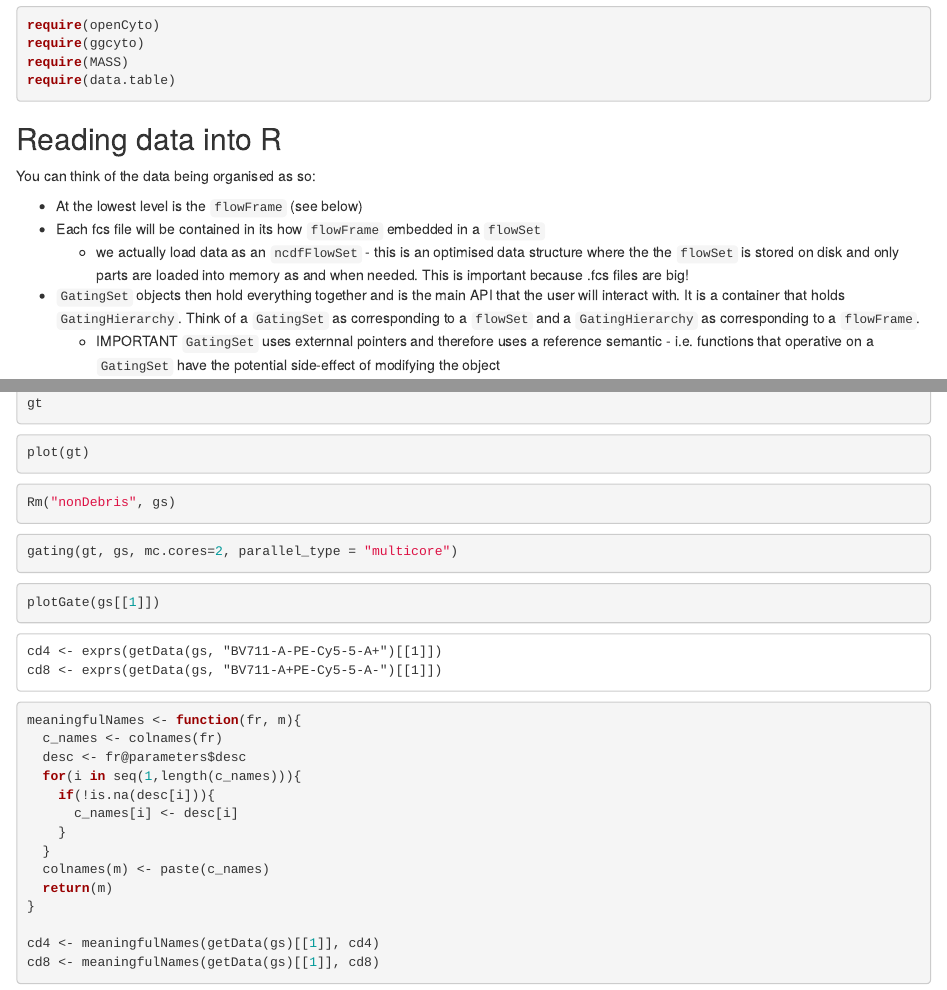
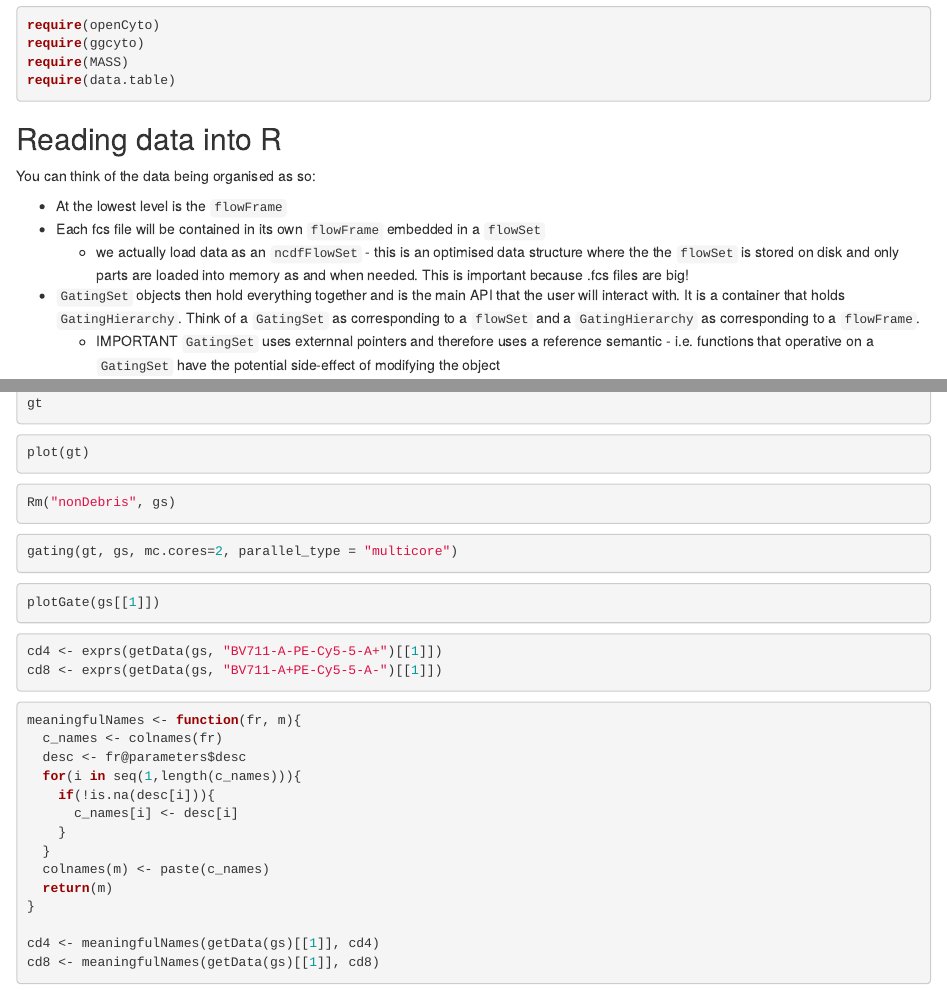
Before and after one commit to burtonbiomedical/IIGeeks, an R Markdown document (flow/flowCoreDemo.Rmd): the page in a window 1100 px wide, from 440 px down, and a second part further down, joined at a grey line. Rendered offline with R 4.5, knitr and Pandoc, with nearby package versions; the code chunks are not run, so their results and figures are left out.

Commit message:
HTML ready

````diff
--- a/flow/flowCoreDemo.Rmd
+++ b/flow/flowCoreDemo.Rmd
@@ -1,6 +1,8 @@
 ---
 title: "Flow Cytometry in R with openCyto"
-output: html_notebook
+output:
+  html_document:
+    df_print: paged
 ---
 
 ## Intro
@@ -30,8 +32,8 @@ require(data.table)
 
 You can think of the data being organised as so:
 
-* At the lowest level is the `flowFrame` (see below)
-* Each fcs file will be contained in its how `flowFrame` embedded in a `flowSet`
+* At the lowest level is the `flowFrame`
+* Each fcs file will be contained in its own `flowFrame` embedded in a `flowSet`
   + we actually load data as an `ncdfFlowSet` - this is an optimised data structure where the the `flowSet` is stored on disk and only parts are loaded into memory as and when needed. This is important because .fcs files are big!
 * `GatingSet` objects then hold everything together and is the main API that the user will interact with. It is a container that holds `GatingHierarchy`. Think of a `GatingSet` as corresponding to a `flowSet` and a `GatingHierarchy` as corresponding to a `flowFrame`.
   + IMPORTANT `GatingSet` uses externnal pointers and therefore uses a reference semantic - i.e. functions that operative on a `GatingSet` have the potential side-effect of modifying the object
@@ -385,7 +387,7 @@ gating(gt, gs, mc.cores=2, parallel_type = "multicore")
 plotGate(gs[[1]])
 ```
 
-```{recho=T}
+```{r echo=T}
 cd4 <- exprs(getData(gs, "BV711-A-PE-Cy5-5-A+")[[1]])
 cd8 <- exprs(getData(gs, "BV711-A+PE-Cy5-5-A-")[[1]])
 ```
````
Also changed, not shown: flow/flowCoreDemo.html (added), flow/flowCoreDemo.nb.html.
